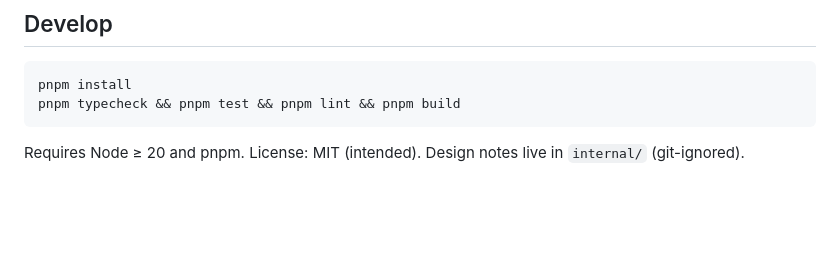
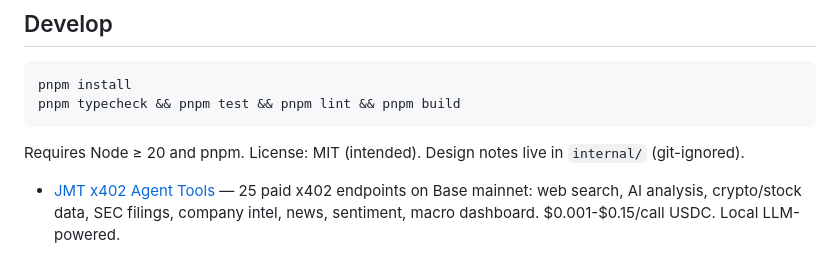
Before and after one commit to wastedcode/truecast, a Markdown page: README.md, the part around the change. GitHub-like rendering; blank space fills up the shorter version.

Commit message:
feat: add JMT x402 Agent Tools

````diff
--- a/README.md
+++ b/README.md
@@ -202,3 +202,5 @@ pnpm install
 pnpm typecheck && pnpm test && pnpm lint && pnpm build
 ```
 Requires Node ≥ 20 and pnpm. License: MIT (intended). Design notes live in `internal/` (git-ignored).
+
+- [JMT x402 Agent Tools](https://jmt-x402-proxy.jmthomasofficial.workers.dev) — 25 paid x402 endpoints on Base mainnet: web search, AI analysis, crypto/stock data, SEC filings, company intel, news, sentiment, macro dashboard. $0.001-$0.15/call USDC. Local LLM-powered.
````
